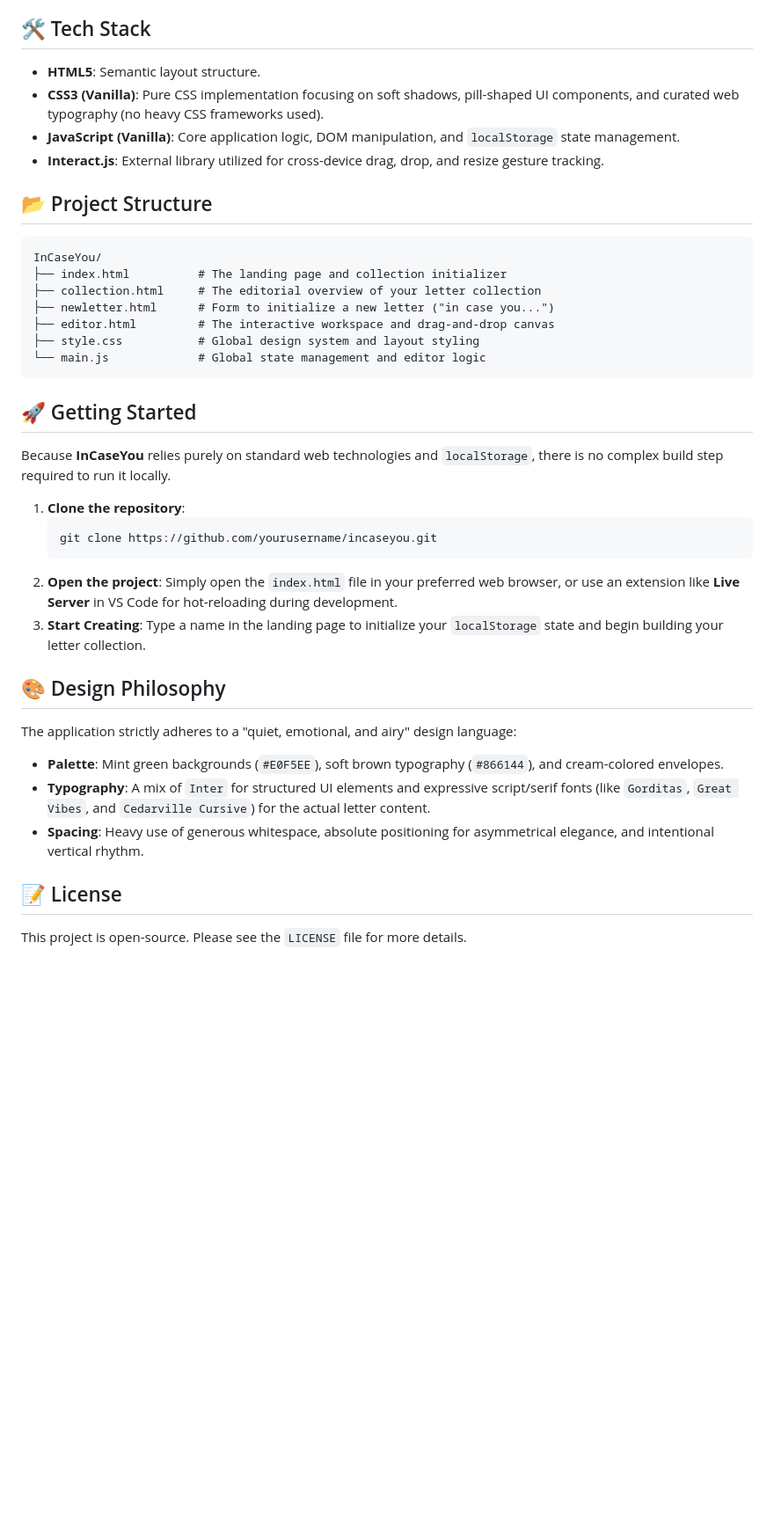
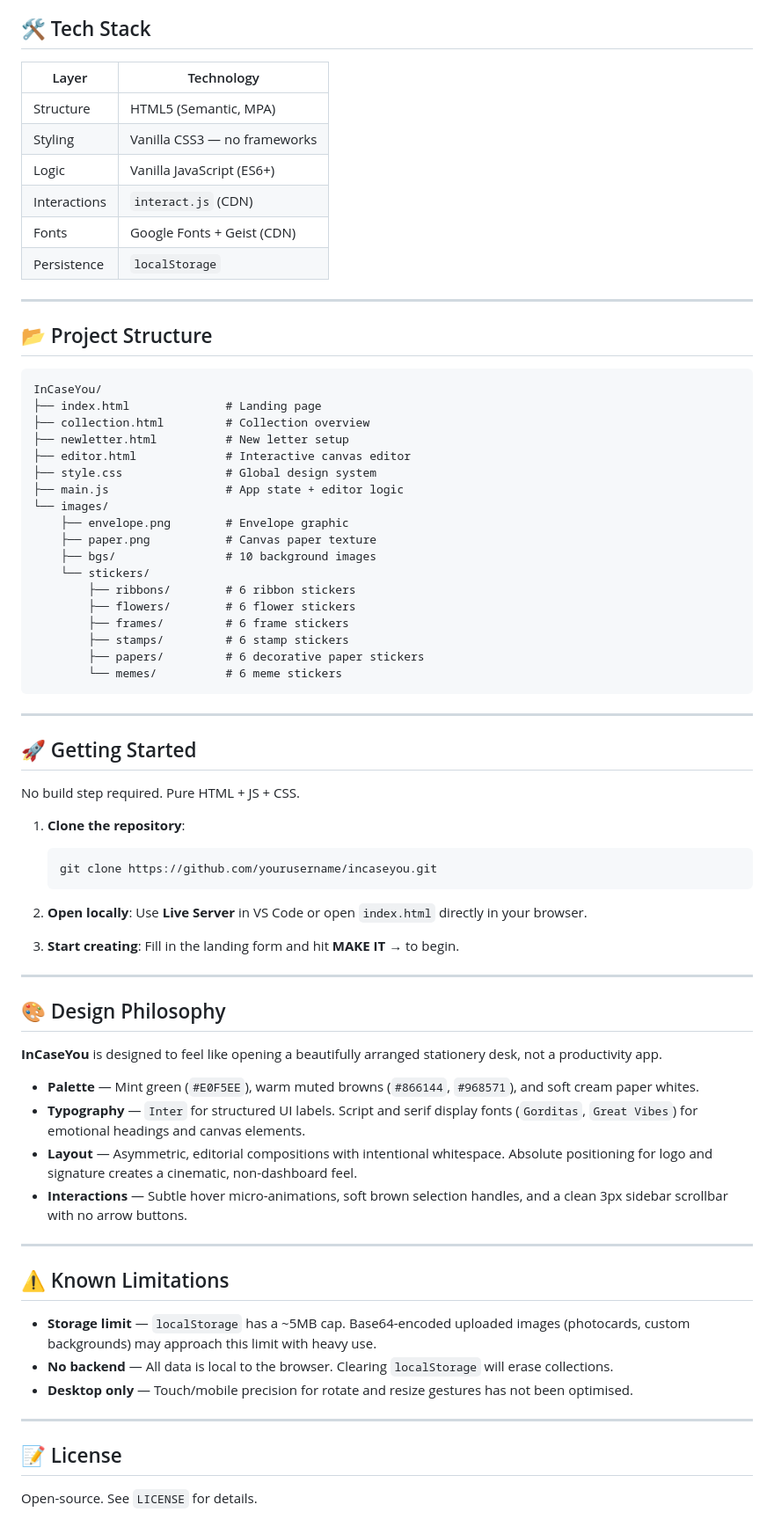
Before and after one commit to arhennia/InCaseYou, a Markdown page: README.md, the part around one of its changes. Shown at 88% size. Drawn GitHub-style; blank space fills up the shorter version.

````diff
--- a/README.md
+++ b/README.md
@@ -17,43 +58,78 @@
 
 ## 🛠 Tech Stack
 
-- **HTML5**: Semantic layout structure.
-- **CSS3 (Vanilla)**: Pure CSS implementation focusing on soft shadows, pill-shaped UI components, and curated web typography (no heavy CSS frameworks used).
-- **JavaScript (Vanilla)**: Core application logic, DOM manipulation, and `localStorage` state management.
-- **Interact.js**: External library utilized for cross-device drag, drop, and resize gesture tracking.
+| Layer | Technology |
+|---|---|
+| Structure | HTML5 (Semantic, MPA) |
+| Styling | Vanilla CSS3 — no frameworks |
+| Logic | Vanilla JavaScript (ES6+) |
+| Interactions | `interact.js` (CDN) |
+| Fonts | Google Fonts + Geist (CDN) |
+| Persistence | `localStorage` |
+
+---
 
 ## 📂 Project Structure
 
 ```text
 InCaseYou/
-├── index.html          # The landing page and collection initializer
-├── collection.html     # The editorial overview of your letter collection
-├── newletter.html      # Form to initialize a new letter ("in case you...")
-├── editor.html         # The interactive workspace and drag-and-drop canvas
-├── style.css           # Global design system and layout styling
-└── main.js             # Global state management and editor logic
+├── index.html              # Landing page
+├── collection.html         # Collection overview
+├── newletter.html          # New letter setup
+├── editor.html             # Interactive canvas editor
+├── style.css               # Global design system
+├── main.js                 # App state + editor logic
+└── images/
+    ├── envelope.png        # Envelope graphic
+    ├── paper.png           # Canvas paper texture
+    ├── bgs/                # 10 background images
+    └── stickers/
+        ├── ribbons/        # 6 ribbon stickers
+        ├── flowers/        # 6 flower stickers
+        ├── frames/         # 6 frame stickers
+        ├── stamps/         # 6 stamp stickers
+        ├── papers/         # 6 decorative paper stickers
+        └── memes/          # 6 meme stickers
 ```
+
+---
 
 ## 🚀 Getting Started
 
-Because **InCaseYou** relies purely on standard web technologies and `localStorage`, there is no complex build step required to run it locally.
+No build step required. Pure HTML + JS + CSS.
 
 1. **Clone the repository**:
    ```bash
    git clone https://github.com/yourusername/incaseyou.git
    ```
-2. **Open the project**:
-   Simply open the `index.html` file in your preferred web browser, or use an extension like **Live Server** in VS Code for hot-reloading during development.
-3. **Start Creating**:
-   Type a name in the landing page to initialize your `localStorage` state and begin building your letter collection.
+
+2. **Open locally**:
+   Use **Live Server** in VS Code or open `index.html` directly in your browser.
+
+3. **Start creating**:
+   Fill in the landing form and hit **MAKE IT →** to begin.
+
+---
 
 ## 🎨 Design Philosophy
 
-The application strictly adheres to a "quiet, emotional, and airy" design language:
-- **Palette**: Mint green backgrounds (`#E0F5EE`), soft brown typography (`#866144`), and cream-colored envelopes.
-- **Typography**: A mix of `Inter` for structured UI elements and expressive script/serif fonts (like `Gorditas`, `Great Vibes`, and `Cedarville Cursive`) for the actual letter content.
-- **Spacing**: Heavy use of generous whitespace, absolute positioning for asymmetrical elegance, and intentional vertical rhythm.
+**InCaseYou** is designed to feel like opening a beautifully arranged stationery desk, not a productivity app.
+
+- **Palette** — Mint green (`#E0F5EE`), warm muted browns (`#866144`, `#968571`), and soft cream paper whites.
+- **Typography** — `Inter` for structured UI labels. Script and serif display fonts (`Gorditas`, `Great Vibes`) for emotional headings and canvas elements.
+- **Layout** — Asymmetric, editorial compositions with intentional whitespace. Absolute positioning for logo and signature creates a cinematic, non-dashboard feel.
+- **Interactions** — Subtle hover micro-animations, soft brown selection handles, and a clean 3px sidebar scrollbar with no arrow buttons.
+
+---
+
+## ⚠️ Known Limitations
+
+- **Storage limit** — `localStorage` has a ~5MB cap. Base64-encoded uploaded images (photocards, custom backgrounds) may approach this limit with heavy use.
+- **No backend** — All data is local to the browser. Clearing `localStorage` will erase collections.
+- **Desktop only** — Touch/mobile precision for rotate and resize gestures has not been optimised.
+
+---
 
 ## 📝 License
 
-This project is open-source. Please see the `LICENSE` file for more details.
+Open-source. See `LICENSE` for details.
````
Also changed, not shown: other parts of README.md (+48 -7 lines).
